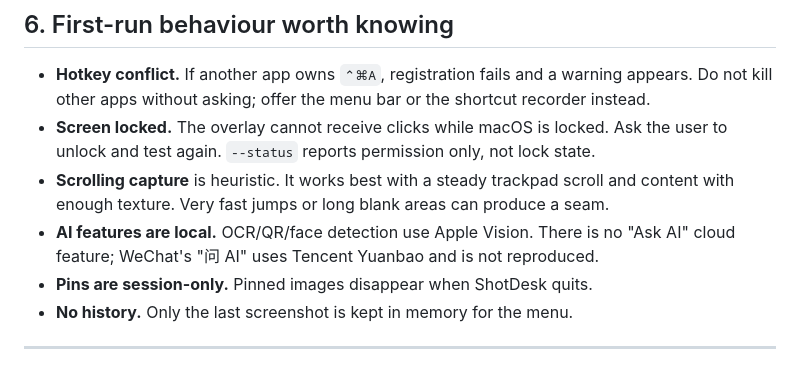
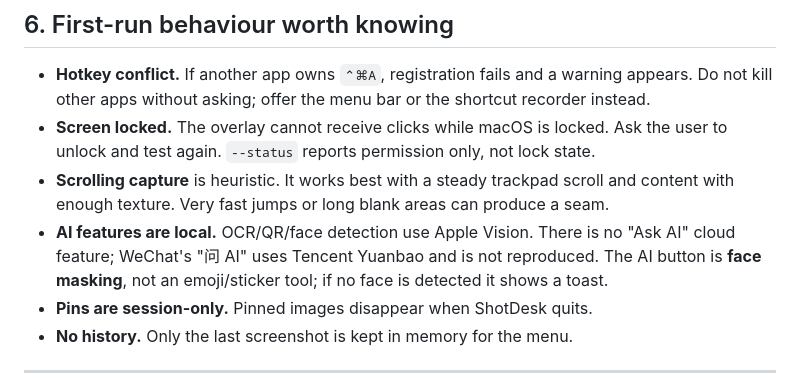
Before and after one commit to JesseWeb/Shotjoy, a Markdown page: AGENTS.md, the part around the change. GitHub-like rendering.

```diff
--- a/AGENTS.md
+++ b/AGENTS.md
@@ -149,7 +149,8 @@ If the shortcut does nothing:
   can produce a seam.
 - **AI features are local.** OCR/QR/face detection use Apple Vision. There is
   no "Ask AI" cloud feature; WeChat's "问 AI" uses Tencent Yuanbao and is not
-  reproduced.
+  reproduced. The AI button is **face masking**, not an emoji/sticker tool; if
+  no face is detected it shows a toast.
 - **Pins are session-only.** Pinned images disappear when ShotDesk quits.
 - **No history.** Only the last screenshot is kept in memory for the menu.
 
```
Also changed, not shown: README.md (+6 -4 lines), STATUS.md (+6 -0 lines), docs/screenshot.png, 7 other files.
